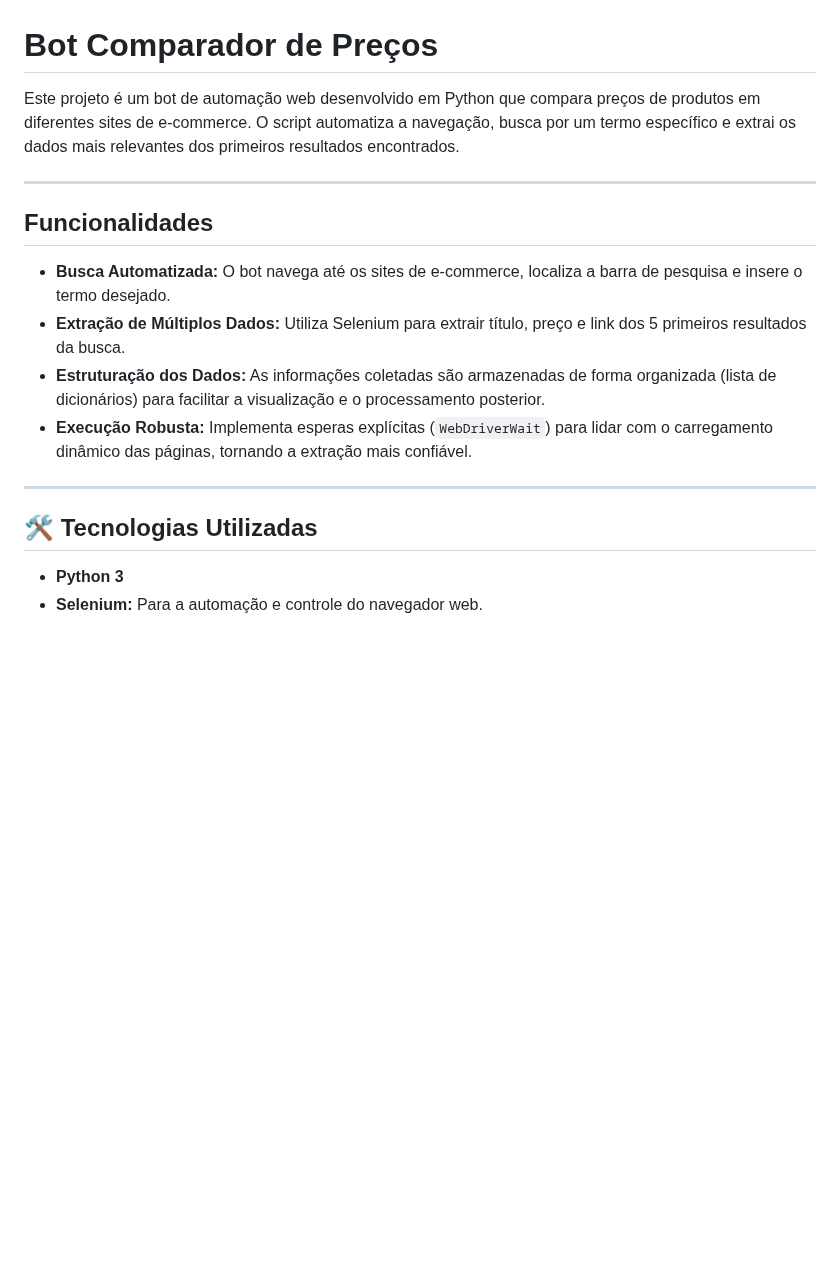
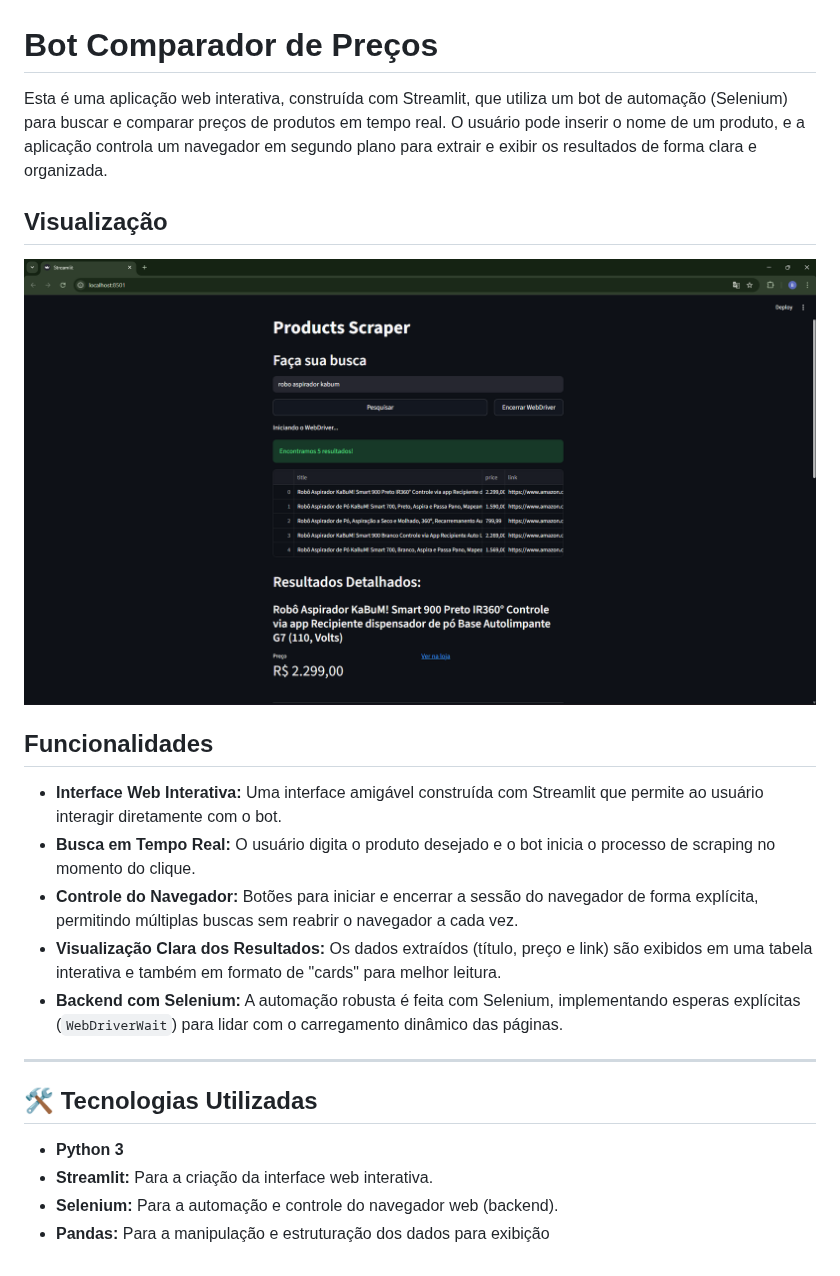
Before and after one commit to bruno-romeu/bot_search_price, a Markdown page: README.md, the part around the change. Rendered like a GitHub page; pictures changed too: image/README/1759932502452.png (added); blank space fills up the shorter version.

Commit message:
Inserção da pasta de imagens para atualização no readme.

```diff
--- a/README.md
+++ b/README.md
@@ -1,19 +1,24 @@
 # Bot Comparador de Preços
 
-Este projeto é um bot de automação web desenvolvido em Python que compara preços de produtos em diferentes sites de e-commerce. O script automatiza a navegação, busca por um termo específico e extrai os dados mais relevantes dos primeiros resultados encontrados.
+Esta é uma aplicação web interativa, construída com Streamlit, que utiliza um bot de automação (Selenium) para buscar e comparar preços de produtos em tempo real. O usuário pode inserir o nome de um produto, e a aplicação controla um navegador em segundo plano para extrair e exibir os resultados de forma clara e organizada.
 
----
+## Visualização
+
+![1759932502452](image/README/1759932502452.png)
 
 ## Funcionalidades
 
-- **Busca Automatizada:** O bot navega até os sites de e-commerce, localiza a barra de pesquisa e insere o termo desejado.
-- **Extração de Múltiplos Dados:** Utiliza Selenium para extrair título, preço e link dos 5 primeiros resultados da busca.
-- **Estruturação dos Dados:** As informações coletadas são armazenadas de forma organizada (lista de dicionários) para facilitar a visualização e o processamento posterior.
-- **Execução Robusta:** Implementa esperas explícitas (`WebDriverWait`) para lidar com o carregamento dinâmico das páginas, tornando a extração mais confiável.
+- **Interface Web Interativa:** Uma interface amigável construída com Streamlit que permite ao usuário interagir diretamente com o bot.
+- **Busca em Tempo Real:** O usuário digita o produto desejado e o bot inicia o processo de scraping no momento do clique.
+- **Controle do Navegador:** Botões para iniciar e encerrar a sessão do navegador de forma explícita, permitindo múltiplas buscas sem reabrir o navegador a cada vez.
+- **Visualização Clara dos Resultados:** Os dados extraídos (título, preço e link) são exibidos em uma tabela interativa e também em formato de "cards" para melhor leitura.
+- **Backend com Selenium:** A automação robusta é feita com Selenium, implementando esperas explícitas (`WebDriverWait`) para lidar com o carregamento dinâmico das páginas.
 
 ---
 
 ## 🛠️ Tecnologias Utilizadas
 
 - **Python 3**
-- **Selenium:** Para a automação e controle do navegador web.
+- **Streamlit:** Para a criação da interface web interativa.
+- **Selenium:** Para a automação e controle do navegador web (backend).
+- **Pandas:** Para a manipulação e estruturação dos dados para exibição
```
